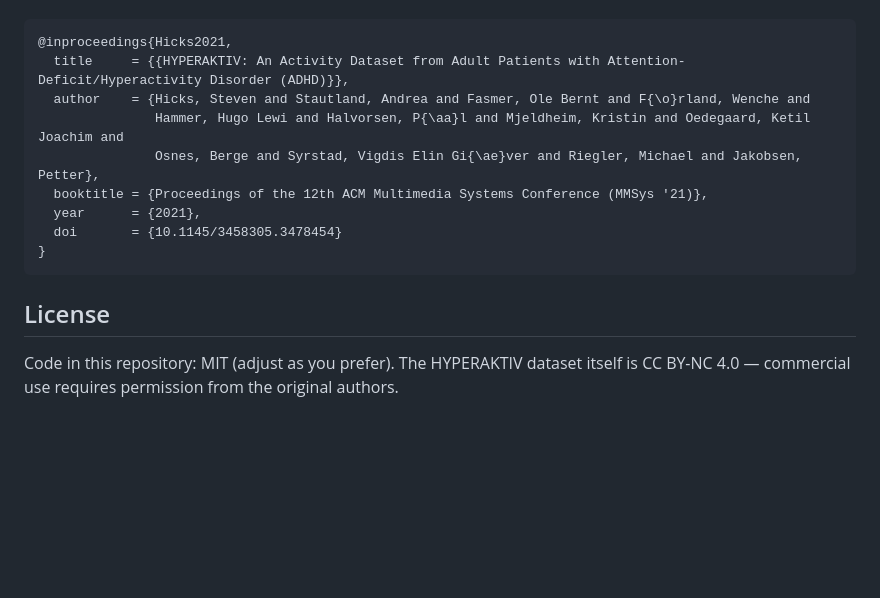
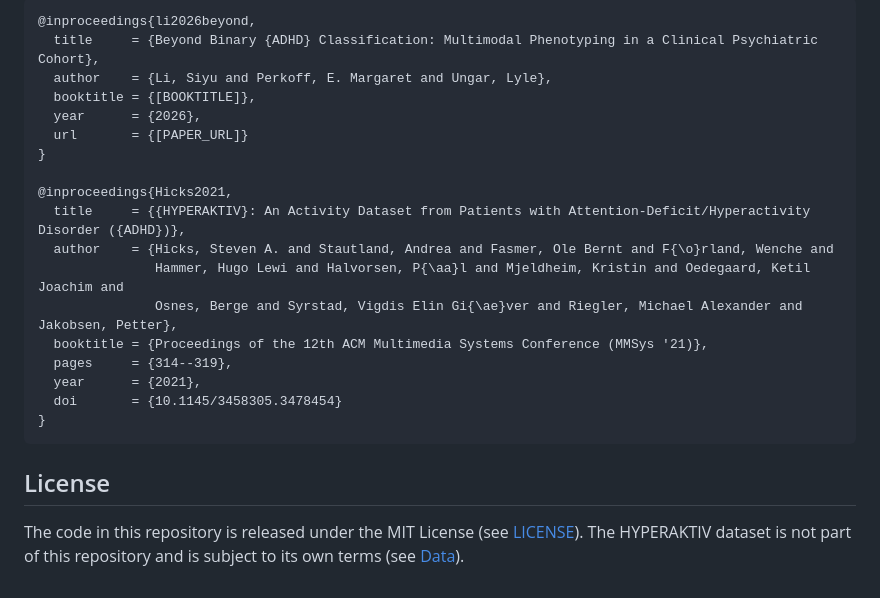
Before and after one commit to Siyu-Li-Tammy/adhd_hyperaktiv, a Markdown page: README.md, the part around one of its changes. Rendered like a GitHub page; blank space fills up the shorter version.

````diff
--- a/README.md
+++ b/README.md
@@ -76,11 +100,20 @@ If you use this code, please cite the accompanying paper (see `paper/references.
 
 ```bibtex
+@inproceedings{li2026beyond,
+  title     = {Beyond Binary {ADHD} Classification: Multimodal Phenotyping in a Clinical Psychiatric Cohort},
+  author    = {Li, Siyu and Perkoff, E. Margaret and Ungar, Lyle},
+  booktitle = {[BOOKTITLE]},
+  year      = {2026},
+  url       = {[PAPER_URL]}
+}
+
 @inproceedings{Hicks2021,
-  title     = {{HYPERAKTIV: An Activity Dataset from Adult Patients with Attention-Deficit/Hyperactivity Disorder (ADHD)}},
-  author    = {Hicks, Steven and Stautland, Andrea and Fasmer, Ole Bernt and F{\o}rland, Wenche and
+  title     = {{HYPERAKTIV}: An Activity Dataset from Patients with Attention-Deficit/Hyperactivity Disorder ({ADHD})},
+  author    = {Hicks, Steven A. and Stautland, Andrea and Fasmer, Ole Bernt and F{\o}rland, Wenche and
                Hammer, Hugo Lewi and Halvorsen, P{\aa}l and Mjeldheim, Kristin and Oedegaard, Ketil Joachim and
-               Osnes, Berge and Syrstad, Vigdis Elin Gi{\ae}ver and Riegler, Michael and Jakobsen, Petter},
+               Osnes, Berge and Syrstad, Vigdis Elin Gi{\ae}ver and Riegler, Michael Alexander and Jakobsen, Petter},
   booktitle = {Proceedings of the 12th ACM Multimedia Systems Conference (MMSys '21)},
+  pages     = {314--319},
   year      = {2021},
   doi       = {10.1145/3458305.3478454}
 }
@@ -88,4 +121,4 @@ If you use this code, please cite the accompanying paper (see `paper/references.
 
 ## License
 
-Code in this repository: MIT (adjust as you prefer). The HYPERAKTIV dataset itself is CC BY-NC 4.0 — commercial use requires permission from the original authors.
+The code in this repository is released under the MIT License (see [LICENSE](LICENSE)). The HYPERAKTIV dataset is not part of this repository and is subject to its own terms (see [Data](#data)).
````
Also changed, not shown: other parts of README.md (+65 -41 lines).
